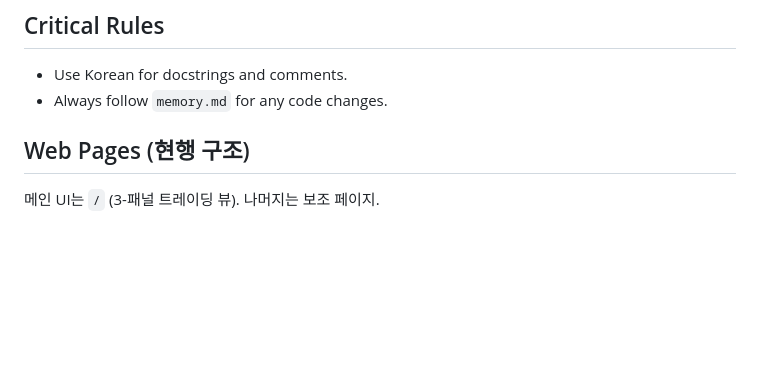
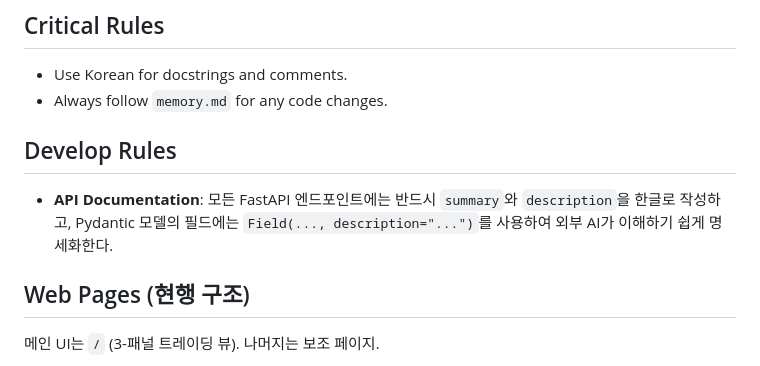
Before and after one commit to tibetkowon/micro-trading, a Markdown page: CLAUDE.md, the part around the change. Drawn GitHub-style; blank space fills up the shorter version.

Commit message:
add CLAUDE.md - Development Rules [skip actions]

```diff
--- a/CLAUDE.md
+++ b/CLAUDE.md
@@ -16,6 +16,9 @@
 ## Critical Rules
 - Use Korean for docstrings and comments.
 - Always follow `memory.md` for any code changes.
+
+## Develop Rules
+- **API Documentation**: 모든 FastAPI 엔드포인트에는 반드시 `summary`와 `description`을 한글로 작성하고, Pydantic 모델의 필드에는 `Field(..., description="...")`를 사용하여 외부 AI가 이해하기 쉽게 명세화한다.
 
 ## Web Pages (현행 구조)
 
```
